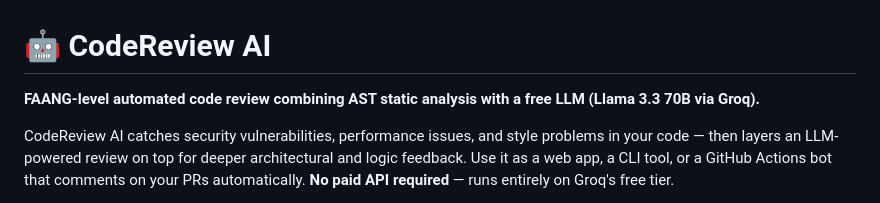
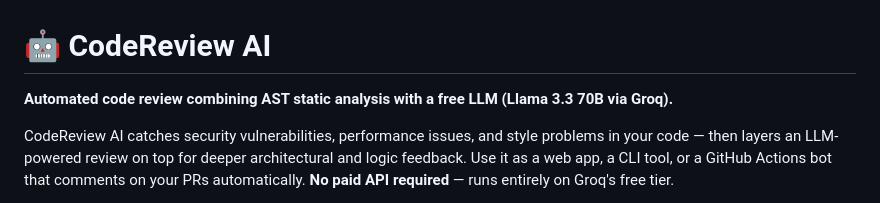
Before and after one commit to Neha-Mahto/AI-Powered-Code-Review-Assistant, a Markdown page: README.md, the part around the change. Drawn GitHub-style.

```diff
--- a/README.md
+++ b/README.md
@@ -1,6 +1,6 @@
 # 🤖 CodeReview AI
 
-**FAANG-level automated code review combining AST static analysis with a free LLM (Llama 3.3 70B via Groq).**
+**Automated code review combining AST static analysis with a free LLM (Llama 3.3 70B via Groq).**
 
 CodeReview AI catches security vulnerabilities, performance issues, and style problems in your code — then layers an LLM-powered review on top for deeper architectural and logic feedback. Use it as a web app, a CLI tool, or a GitHub Actions bot that comments on your PRs automatically. **No paid API required** — runs entirely on Groq's free tier.
 
```
